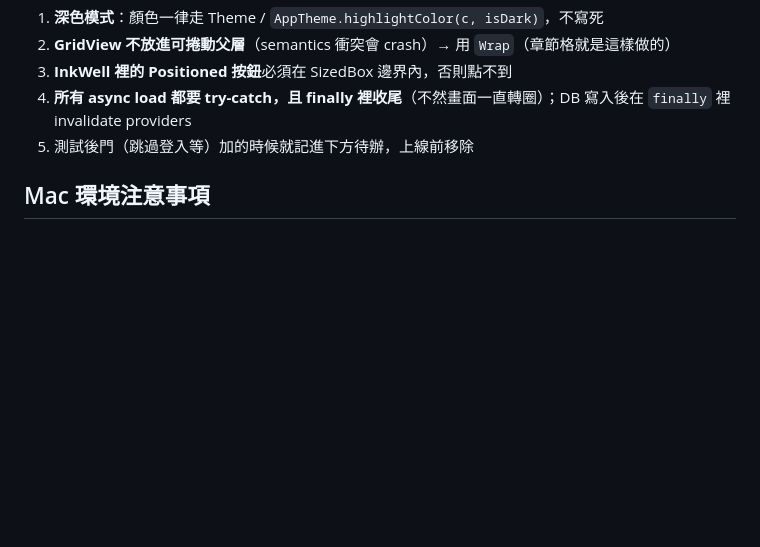
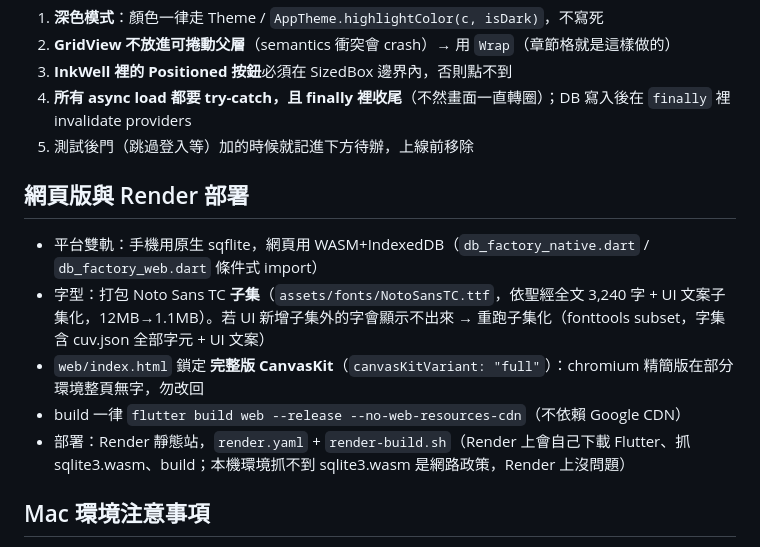
Before and after one commit to zhen-space/bible_app, a Markdown page: CLAUDE.md, the part around the change. Rendered like a GitHub page; blank space fills up the shorter version.

Commit message:
CLAUDE.md：補網頁版與 Render 部署章節
Co-Authored-By: Claude Fable 5 <noreply@anthropic.com>
Claude-Session: https://claude.ai/code/session_01SkXxR652YX1KA9j7FuMJXU

```diff
--- a/CLAUDE.md
+++ b/CLAUDE.md
@@ -53,6 +53,14 @@ assets/bible/cuv.json       和合本經文（見「經文資料」）
 4. **所有 async load 都要 try-catch，且 finally 裡收尾**（不然畫面一直轉圈）；DB 寫入後在 `finally` 裡 invalidate providers
 5. 測試後門（跳過登入等）加的時候就記進下方待辦，上線前移除
 
+## 網頁版與 Render 部署
+
+- 平台雙軌：手機用原生 sqflite，網頁用 WASM+IndexedDB（`db_factory_native.dart` / `db_factory_web.dart` 條件式 import）
+- 字型：打包 Noto Sans TC **子集**（`assets/fonts/NotoSansTC.ttf`，依聖經全文 3,240 字 + UI 文案子集化，12MB→1.1MB）。若 UI 新增子集外的字會顯示不出來 → 重跑子集化（fonttools subset，字集含 cuv.json 全部字元 + UI 文案）
+- `web/index.html` 鎖定 **完整版 CanvasKit**（`canvasKitVariant: "full"`）：chromium 精簡版在部分環境整頁無字，勿改回
+- build 一律 `flutter build web --release --no-web-resources-cdn`（不依賴 Google CDN）
+- 部署：Render 靜態站，`render.yaml` + `render-build.sh`（Render 上會自己下載 Flutter、抓 sqlite3.wasm、build；本機環境抓不到 sqlite3.wasm 是網路政策，Render 上沒問題）
+
 ## Mac 環境注意事項
 
 1. Flutter SPM 已停用：`flutter config --no-enable-swift-package-manager`
```
